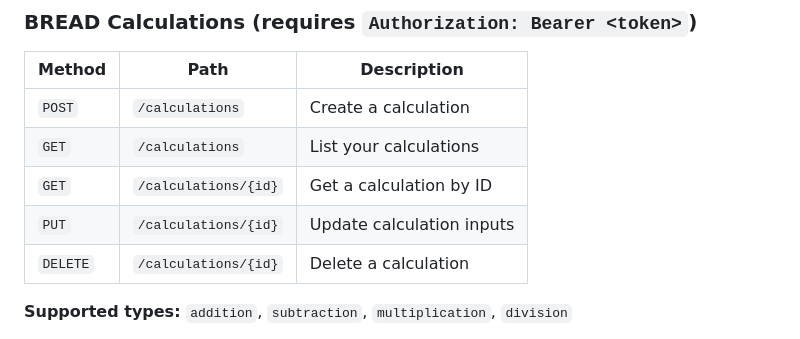
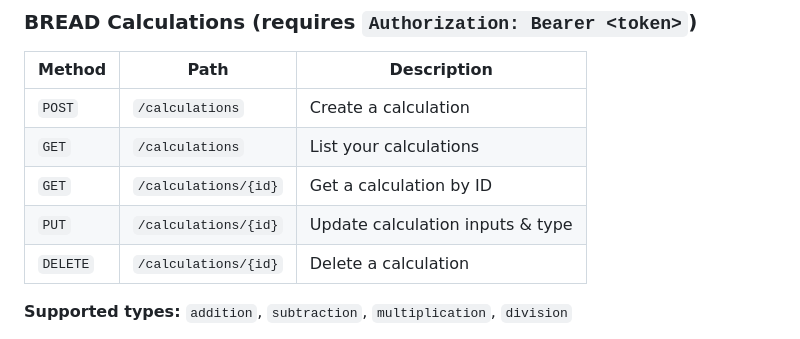
Before and after one commit to KKS071/assignment12_user_calc_api, a Markdown page: README.md, the part around the change. Rendered like a GitHub page.

```diff
--- a/README.md
+++ b/README.md
@@ -149,7 +149,7 @@ pytest tests/e2e/test_fastapi_calculator.py
 | `POST` | `/calculations` | Create a calculation |
 | `GET` | `/calculations` | List your calculations |
 | `GET` | `/calculations/{id}` | Get a calculation by ID |
-| `PUT` | `/calculations/{id}` | Update calculation inputs |
+| `PUT` | `/calculations/{id}` | Update calculation inputs & type |
 | `DELETE` | `/calculations/{id}` | Delete a calculation |
 
 **Supported types:** `addition`, `subtraction`, `multiplication`, `division`
```
